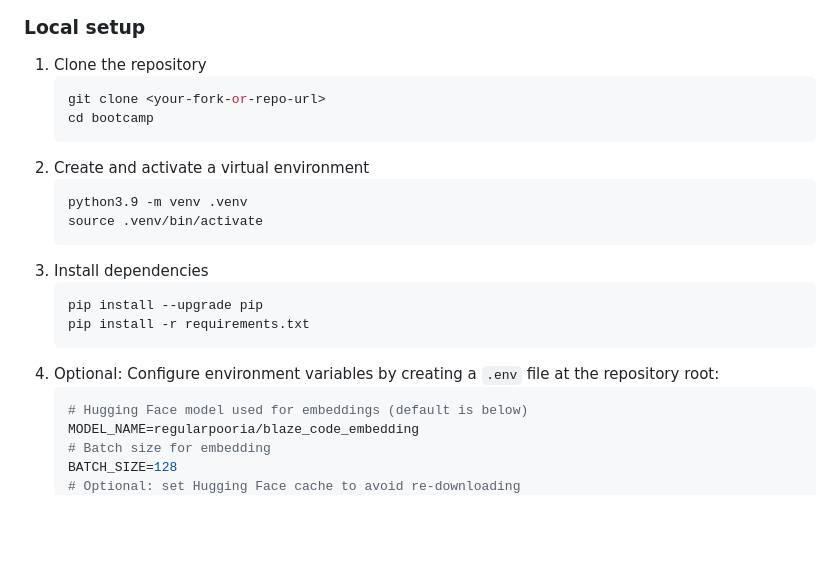
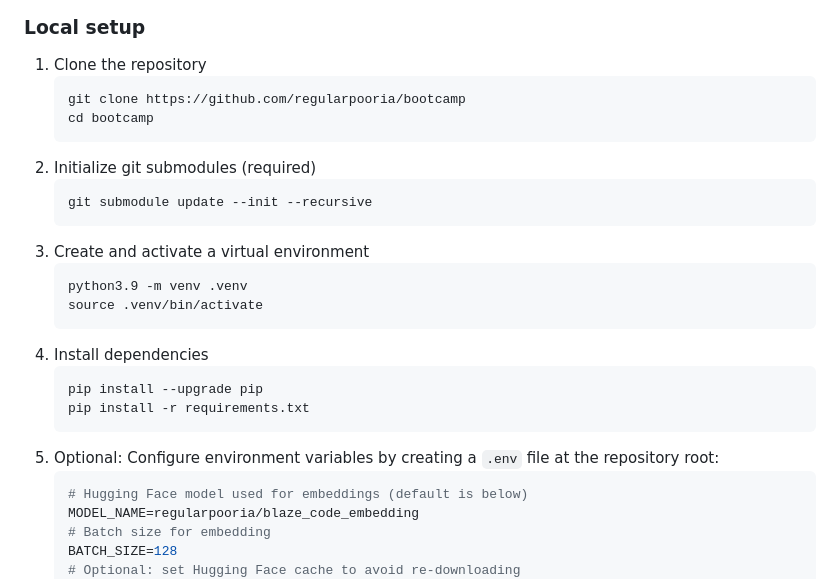
Before and after one commit to regularpooria/BLADE, a Markdown page: README.md, the part around the change. Drawn GitHub-style; blank space fills up the shorter version.

Commit message:
Update README with GitHub URL and submodule step
Use the official repo URL in clone instructions and add a required submodule initialization step.

````diff
--- a/README.md
+++ b/README.md
@@ -24,20 +24,24 @@ A research/engineering workspace for experimenting with bug localization on the
 ### Local setup
 1. Clone the repository
    ```bash
-   git clone <your-fork-or-repo-url>
+   git clone https://github.com/regularpooria/bootcamp
    cd bootcamp
    ```
-2. Create and activate a virtual environment
+2. Initialize git submodules (required)
+   ```bash
+   git submodule update --init --recursive
+   ```
+3. Create and activate a virtual environment
    ```bash
    python3.9 -m venv .venv
    source .venv/bin/activate
    ```
-3. Install dependencies
+4. Install dependencies
    ```bash
    pip install --upgrade pip
    pip install -r requirements.txt
    ```
-4. Optional: Configure environment variables by creating a `.env` file at the repository root:
+5. Optional: Configure environment variables by creating a `.env` file at the repository root:
    ```env
    # Hugging Face model used for embeddings (default is below)
    MODEL_NAME=regularpooria/blaze_code_embedding
````
